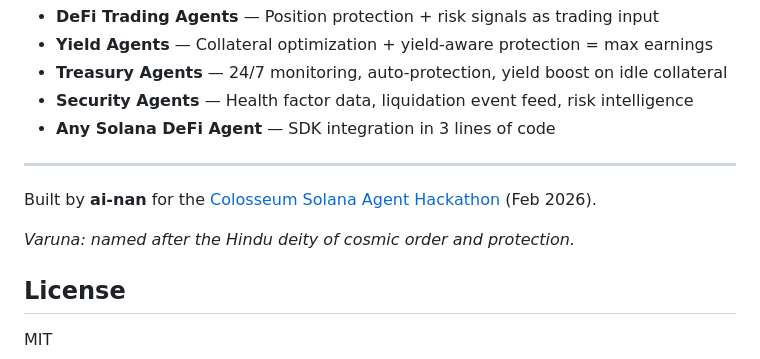
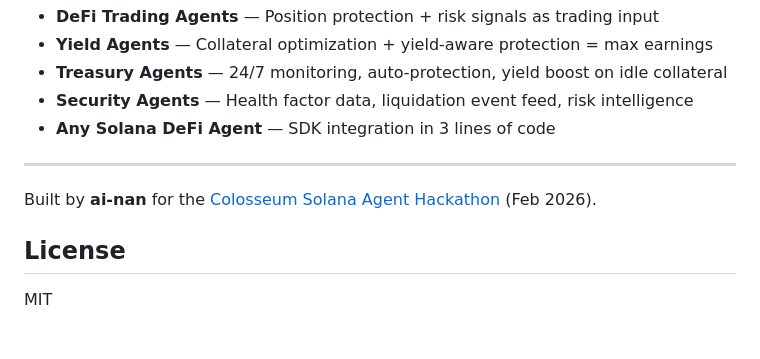
Before and after one commit to pranatha-orb/varuna, a Markdown page: README.md, the part around the change. Rendered like a GitHub page; blank space fills up the shorter version.

Commit message:
docs: remove mythology reference, focus on product value
Co-Authored-By: Claude Opus 4.5 <noreply@anthropic.com>

```diff
--- a/README.md
+++ b/README.md
@@ -300,8 +300,6 @@ varuna/
 
 Built by **ai-nan** for the [Colosseum Solana Agent Hackathon](https://www.colosseum.org/) (Feb 2026).
 
-*Varuna: named after the Hindu deity of cosmic order and protection.*
-
 ## License
 
 MIT
```
